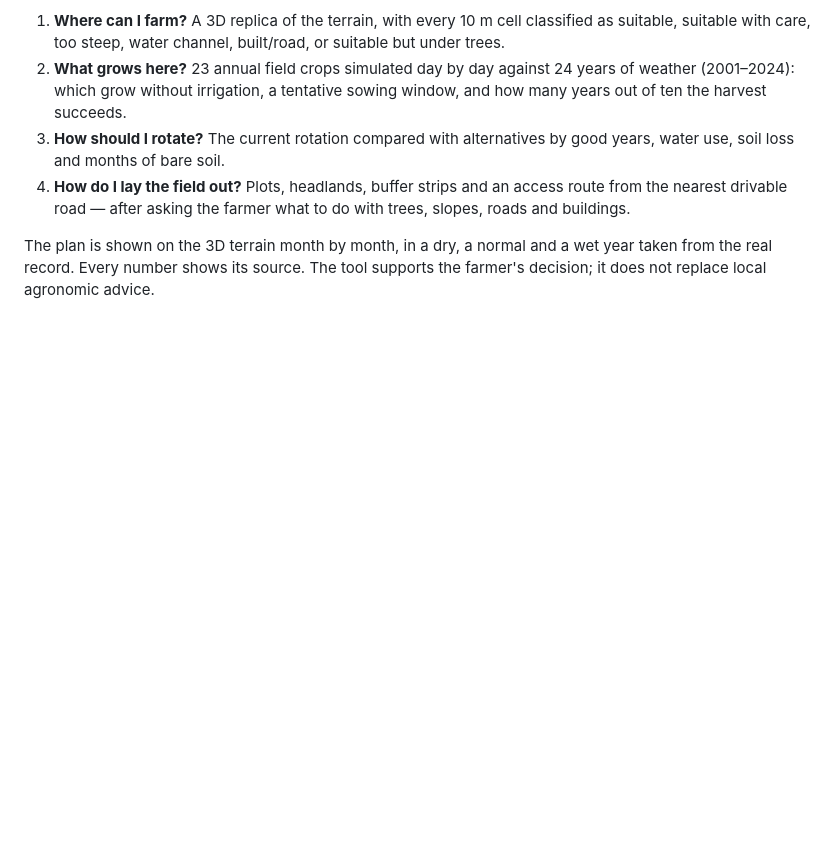
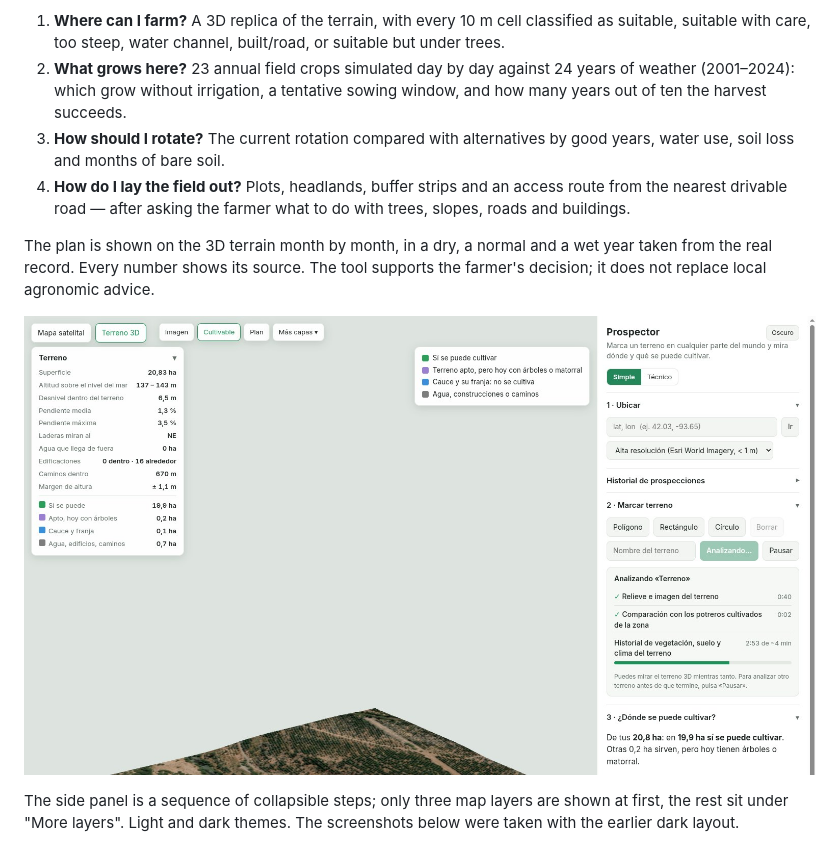
Before and after one commit to fergomezs2024/prospector-field-shift, a Markdown page: README.md, the part around the change. Drawn GitHub-style; pictures changed too: docs/img/app_overview.jpg (added); blank space fills up the shorter version.

Commit message:
Lighter interface: collapsible steps and crops, three primary layers, light theme
Co-Authored-By: Claude Fable 5.2 <noreply@anthropic.com>

```diff
--- a/README.md
+++ b/README.md
@@ -10,6 +10,10 @@ Prospector is a decision-support tool for farmers and advisors. You draw a field
 4. **How do I lay the field out?** Plots, headlands, buffer strips and an access route from the nearest drivable road — after asking the farmer what to do with trees, slopes, roads and buildings.
 
 The plan is shown on the 3D terrain month by month, in a dry, a normal and a wet year taken from the real record. Every number shows its source. The tool supports the farmer's decision; it does not replace local agronomic advice.
+
+![Prospector: 3D terrain, suitability and the step-by-step panel](docs/img/app_overview.jpg)
+
+The side panel is a sequence of collapsible steps; only three map layers are shown at first, the rest sit under "More layers". Light and dark themes. The screenshots below were taken with the earlier dark layout.
 
 ![3D terrain](docs/img/terreno3d_alta_resolucion.jpg)
 
```
Also changed, not shown: 1 other file.
